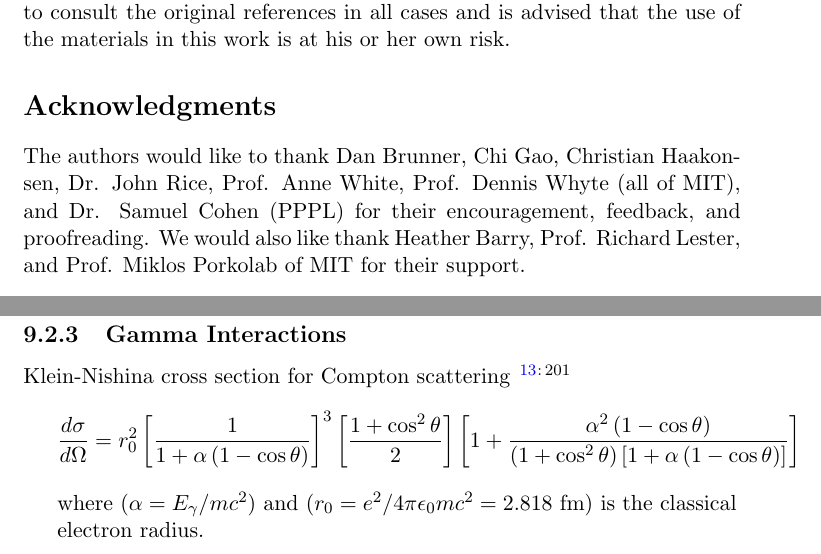
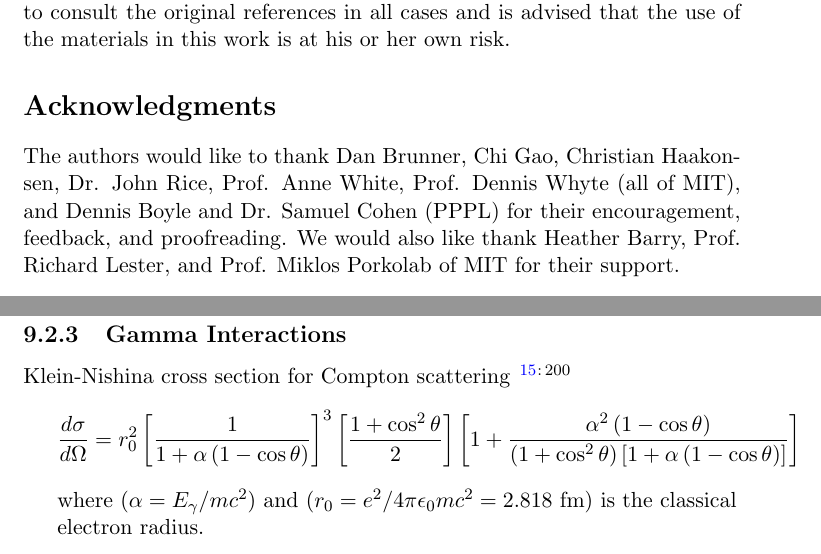
Before and after one commit to MFEFormulary/MFEFormulary, a LaTeX thesis (latex/MFEFormulary.tex, which reads latex/information.tex, latex/nuclearPhysics.tex): two parts of pages 5 and 77 of 109 before the commit and two parts of pages 5 and 77 of 116 after it, joined at a grey line, cut so that both start at the same text. Compiled offline with pdfLaTeX.

Commit message:
Corrected Stokes' Theorom; Corrected Compton references; update to Makefile; Added D. Boyle to acknowledgements

```diff
--- a/latex/information.tex
+++ b/latex/information.tex
@@ -77,11 +77,11 @@ in this work is at his or her own risk.
 
 \section*{Acknowledgments}
 The authors would like to thank Dan Brunner, Chi Gao, Christian
-Haakonsen, Dr. John Rice, Prof. Anne White, Prof. Dennis Whyte
-(all of MIT), and Dr. Samuel Cohen (PPPL) for their encouragement,
-feedback, and proofreading. We would also like thank Heather Barry,
-Prof. Richard Lester, and Prof. Miklos Porkolab of MIT for their
-support.\\
+Haakonsen, Dr. John Rice, Prof. Anne White, Prof. Dennis Whyte (all of
+MIT), and Dennis Boyle and Dr. Samuel Cohen (PPPL) for their
+encouragement, feedback, and proofreading. We would also like thank
+Heather Barry, Prof. Richard Lester, and Prof. Miklos Porkolab of MIT
+for their support.\\
 
 \noindent
 During the writing of the Formulary, the authors were at various times
--- a/latex/nuclearPhysics.tex
+++ b/latex/nuclearPhysics.tex
@@ -169,7 +169,7 @@ Number of collisions required to change neutron energies \scite{krane}{450}
 
 \index{Klein-Nishina cross section}
 \noindent
-Klein-Nishina cross section for Compton scattering \scite{krane}{201}
+Klein-Nishina cross section for Compton scattering \scite{krane}{200}
 \fla{ \frac{d\sigma}{d\Omega} &= r_0^2 \left[\frac{1}{1+\alpha\left(1-\cos\theta\right)}\right]^3 \left[\frac{1+\cos^2\theta}{2}\right]\left[1+\frac{\alpha^2\left(1-\cos\theta\right)}{\left(1+\cos^2\theta\right)\left[1+\alpha\left(1-\cos\theta\right)\right]}\right] &}
 \indent where $(\alpha=E_\gamma/mc^2)$ and $(r_0=e^2/4\pi\epsilon_0mc^2=2.818~\mathrm{fm})$ is the classical \\ \indent electron radius.\\
 
```
Also changed, not shown: latex/mathematics.tex (+3 -3 lines), latex/Makefile, latex/nuclearPhysics.tex (4 more changed lines).
